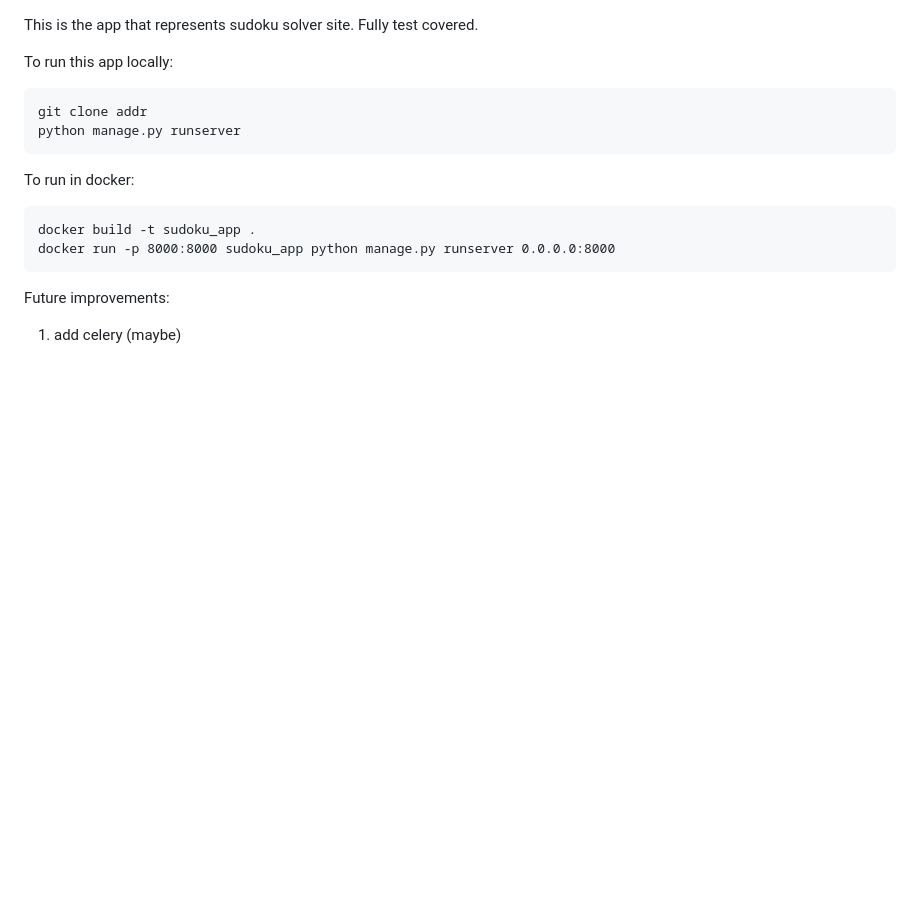
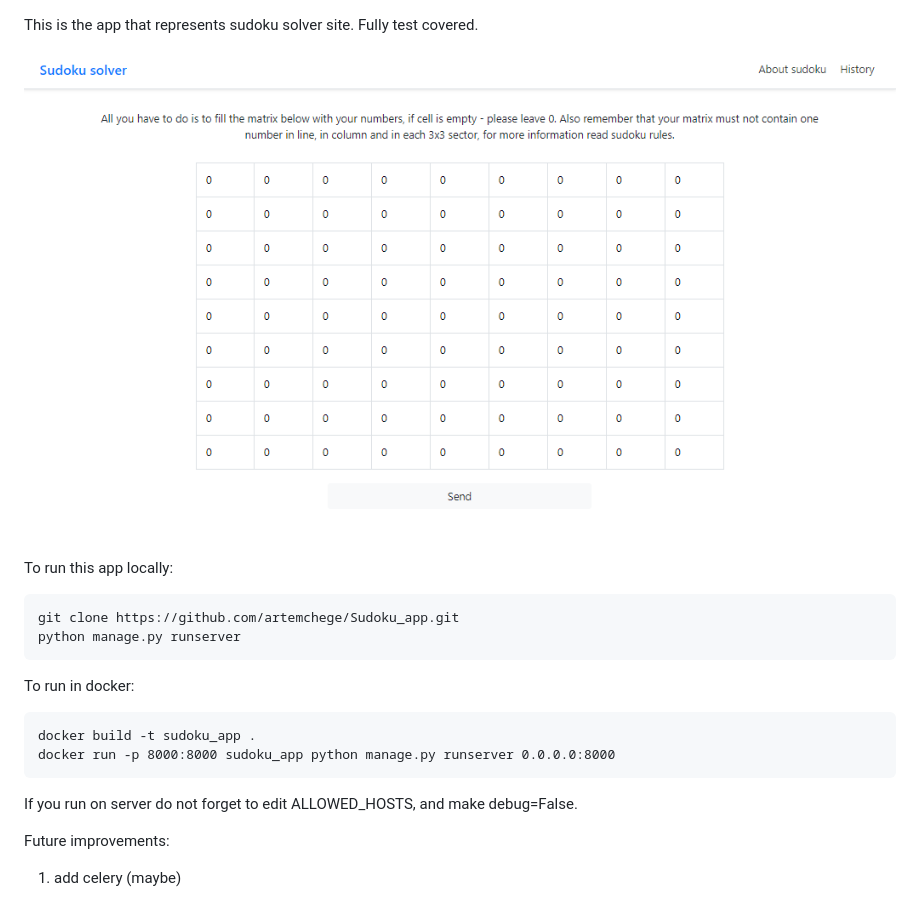
Before and after one commit to artemchege/Sudoku_app, a Markdown page: README.md, the part around the change. Drawn GitHub-style; pictures changed too: mainpage.png (added); blank space fills up the shorter version.

```diff
--- a/README.md
+++ b/README.md
@@ -1,8 +1,10 @@
 This is the app that represents sudoku solver site. Fully test covered.
+
+![Main page example](mainpage.png "mainpage")
 
 To run this app locally:
 
-    git clone addr
+    git clone https://github.com/artemchege/Sudoku_app.git
     python manage.py runserver
 
 To run in docker:
@@ -10,6 +12,8 @@ To run in docker:
     docker build -t sudoku_app .
     docker run -p 8000:8000 sudoku_app python manage.py runserver 0.0.0.0:8000
 
+If you run on server do not forget to edit ALLOWED_HOSTS, and make debug=False.
+
 Future improvements:
 
 1. add celery (maybe)
```
Also changed, not shown: 4 other files.
